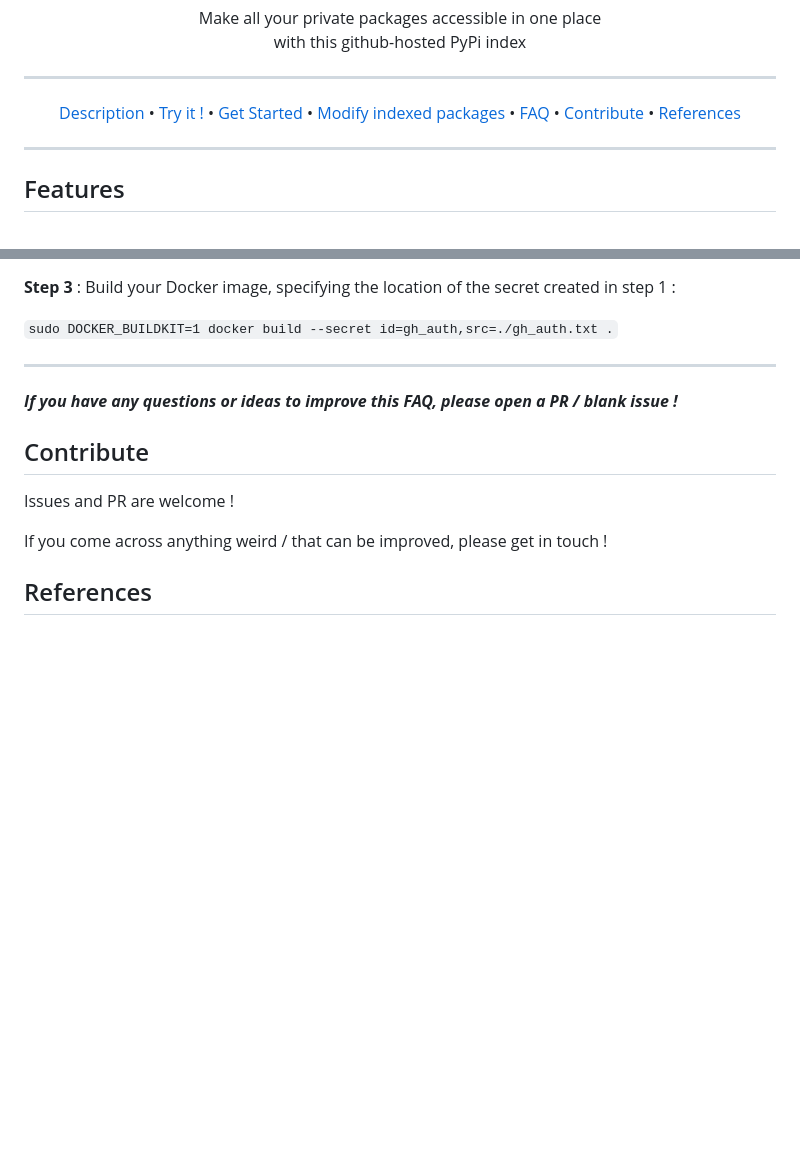
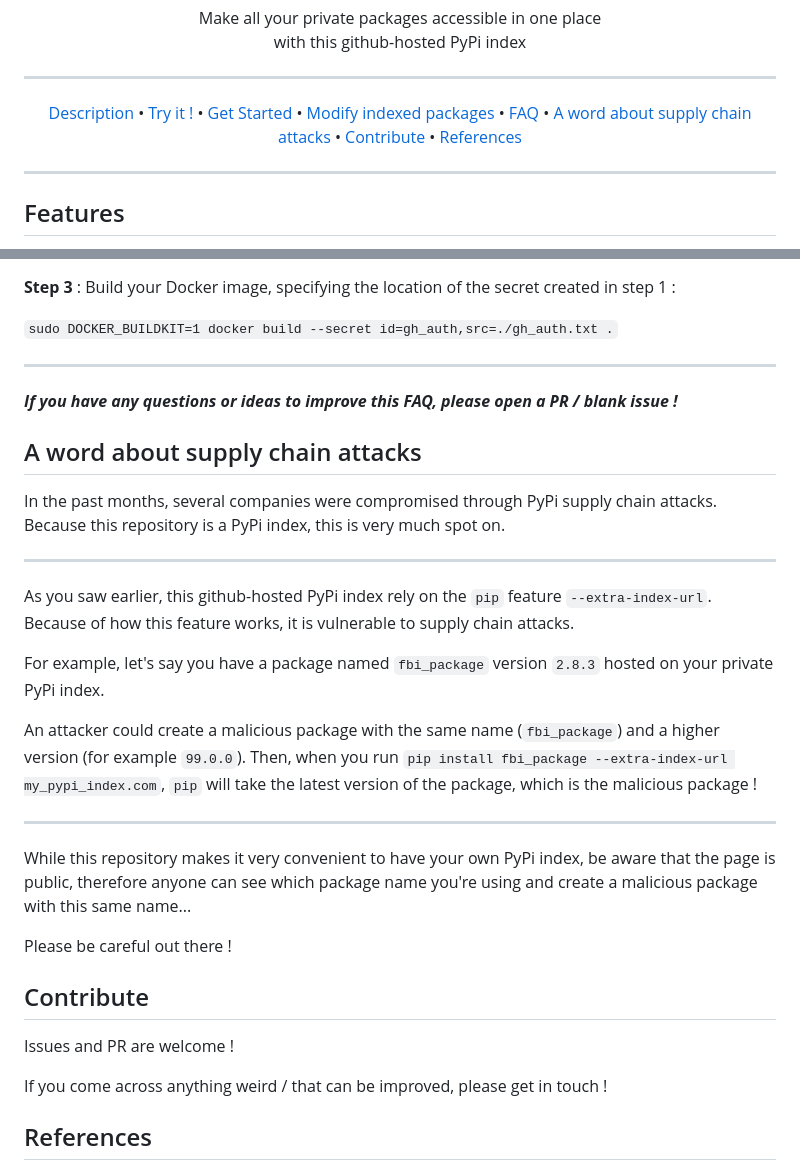
Before and after one commit to astariul/github-hosted-pypi, a Markdown page: README.md, 2 parts joined by grey strips. Rendered like a GitHub page; blank space fills up the shorter version.

Commit message:
📝 Add warning in the README about supply chain attacks

```diff
--- a/README.md
+++ b/README.md
@@ -12,6 +12,7 @@ Make all your private packages accessible in one place<br>with this github-hoste
   <a href="#get-started">Get Started</a> •
   <a href="#modify-indexed-packages">Modify indexed packages</a> •
   <a href="#faq">FAQ</a> •
+  <a href="#a-word-about-supply-chain-attacks">A word about supply chain attacks</a> •
   <a href="#contribute">Contribute</a> •
   <a href="#references">References</a>
 </p>
@@ -177,6 +178,24 @@ RUN --mount=type=secret,id=gh_auth,dst=/root/.netrc pip install <package_name> -
 
 **_If you have any questions or ideas to improve this FAQ, please open a PR / blank issue !_**
 
+## A word about supply chain attacks
+
+In the past months, several companies were compromised through PyPi supply chain attacks. Because this repository is a PyPi index, this is very much spot on.
+
+---
+
+As you saw earlier, this github-hosted PyPi index rely on the `pip` feature `--extra-index-url`. Because of how this feature works, it is vulnerable to supply chain attacks.
+
+For example, let's say you have a package named `fbi_package` version `2.8.3` hosted on your private PyPi index.
+
+An attacker could create a malicious package with the same name (`fbi_package`) and a higher version (for example `99.0.0`). Then, when you run `pip install fbi_package --extra-index-url my_pypi_index.com`, `pip` will take the latest version of the package, which is the malicious package !
+
+---
+
+While this repository makes it very convenient to have your own PyPi index, be aware that the page is public, therefore anyone can see which package name you're using and create a malicious package with this same name...
+
+Please be careful out there !
+
 ## Contribute
 
 Issues and PR are welcome !
```
